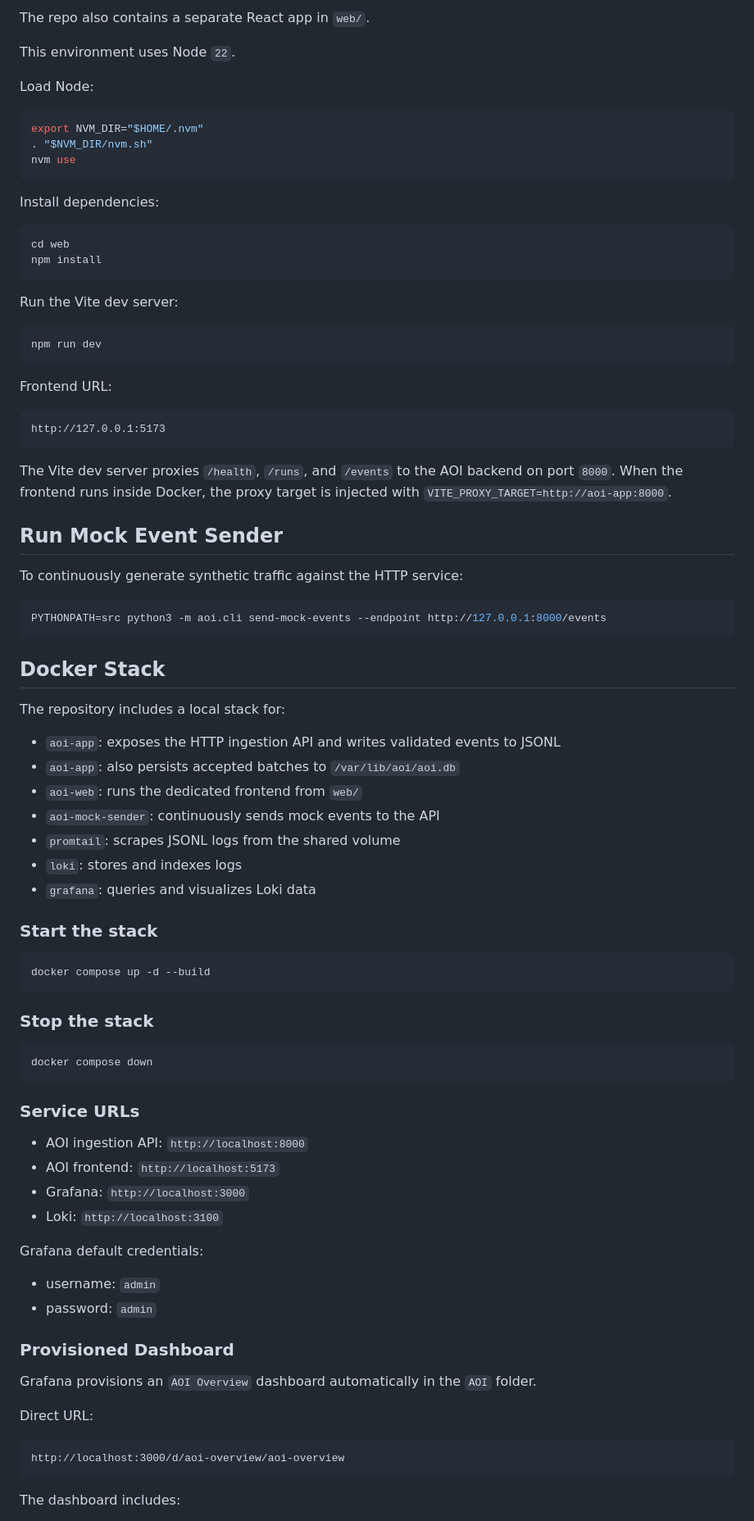
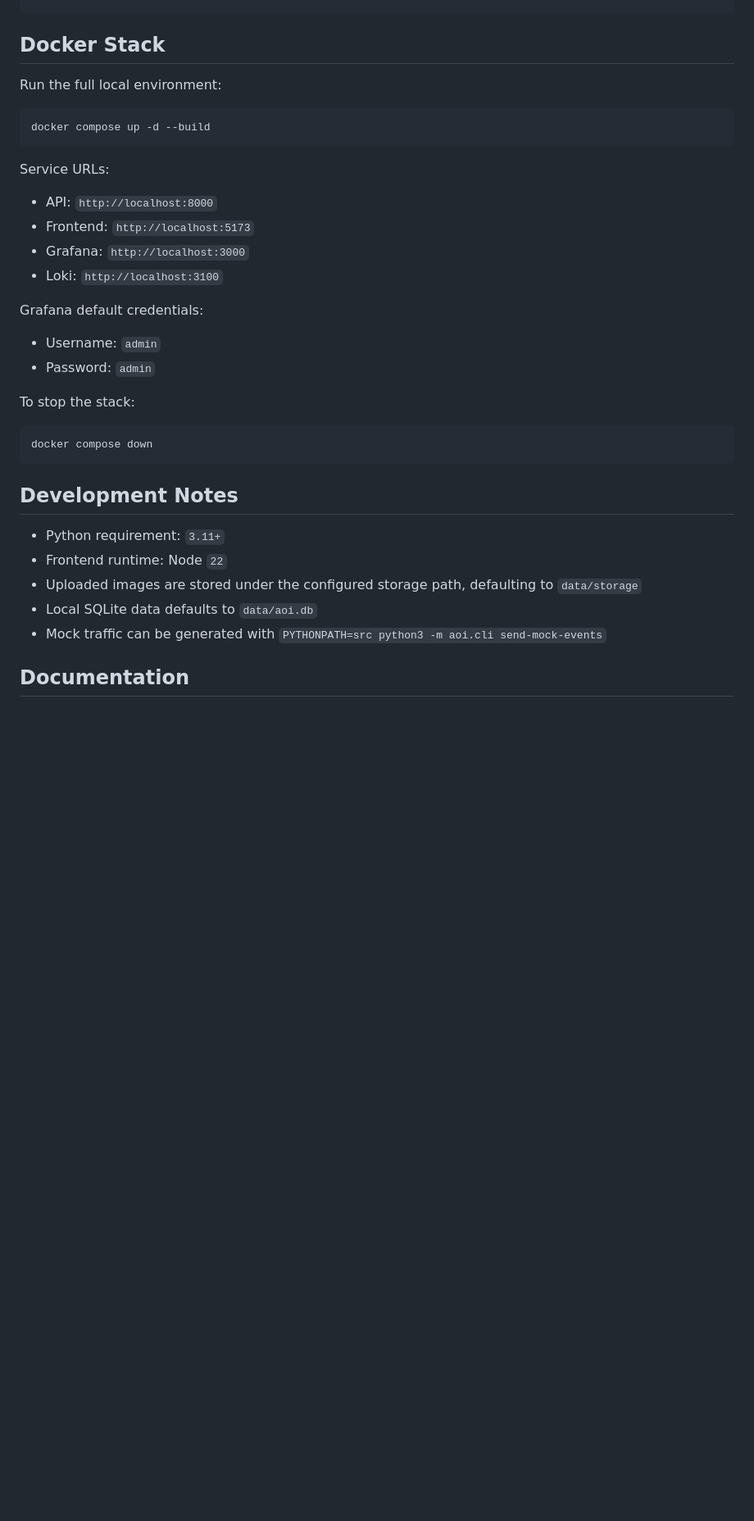
Before and after one commit to lystiger/AOI, a Markdown page: README.md, the part around one of its changes. Shown at 82% size. GitHub-like rendering; blank space fills up the shorter version.

````diff
--- a/README.md
+++ b/README.md
@@ -157,90 +153,36 @@ curl 'http://127.0.0.1:8000/runs/<run_id>/defects?inspection_result=FAIL&severit
-The repo also contains a separate React app in `web/`.
-
-This environment uses Node `22`.
-
-Load Node:
-
-```bash
-export NVM_DIR="$HOME/.nvm"
-. "$NVM_DIR/nvm.sh"
-nvm use
-```
-
-Install dependencies:
-
-```bash
-cd web
-npm install
-```
-
-Run the Vite dev server:
-
-```bash
-npm run dev
-```
-
-Frontend URL:
-
-```text
-http://127.0.0.1:5173
-```
-
-The Vite dev server proxies `/health`, `/runs`, and `/events` to the AOI backend on port `8000`.
-When the frontend runs inside Docker, the proxy target is injected with `VITE_PROXY_TARGET=http://aoi-app:8000`.
-
-## Run Mock Event Sender
-
-To continuously generate synthetic traffic against the HTTP service:
-
-```bash
-PYTHONPATH=src python3 -m aoi.cli send-mock-events --endpoint http://127.0.0.1:8000/events
-```
-
 ## Docker Stack
 
-The repository includes a local stack for:
-
-- `aoi-app`: exposes the HTTP ingestion API and writes validated events to JSONL
-- `aoi-app`: also persists accepted batches to `/var/lib/aoi/aoi.db`
-- `aoi-web`: runs the dedicated frontend from `web/`
-- `aoi-mock-sender`: continuously sends mock events to the API
-- `promtail`: scrapes JSONL logs from the shared volume
-- `loki`: stores and indexes logs
-- `grafana`: queries and visualizes Loki data
-
-### Start the stack
+Run the full local environment:
 
 ```bash
 docker compose up -d --build
 ```
 
-### Stop the stack
+Service URLs:
+
+- API: `http://localhost:8000`
+- Frontend: `http://localhost:5173`
+- Grafana: `http://localhost:3000`
+- Loki: `http://localhost:3100`
+
+Grafana default credentials:
+
+- Username: `admin`
+- Password: `admin`
+
+To stop the stack:
 
 ```bash
 docker compose down
 ```
 
-### Service URLs
+## Development Notes
 
-- AOI ingestion API: `http://localhost:8000`
-- AOI frontend: `http://localhost:5173`
-- Grafana: `http://localhost:3000`
-- Loki: `http://localhost:3100`
+- Python requirement: `3.11+`
+- Frontend runtime: Node `22`
+- Uploaded images are stored under the configured storage path, defaulting to `data/storage`
+- Local SQLite data defaults to `data/aoi.db`
+- Mock traffic can be generated with `PYTHONPATH=src python3 -m aoi.cli send-mock-events`
 
-Grafana default credentials:
+## Documentation
 
-- username: `admin`
-- password: `admin`
-
-### Provisioned Dashboard
-
-Grafana provisions an `AOI Overview` dashboard automatically in the `AOI` folder.
-
-Direct URL:
-
-```text
-http://localhost:3000/d/aoi-overview/aoi-overview
-```
-
-The dashboard includes:
-
````
Also changed, not shown: other parts of README.md (+134 -193 lines).
